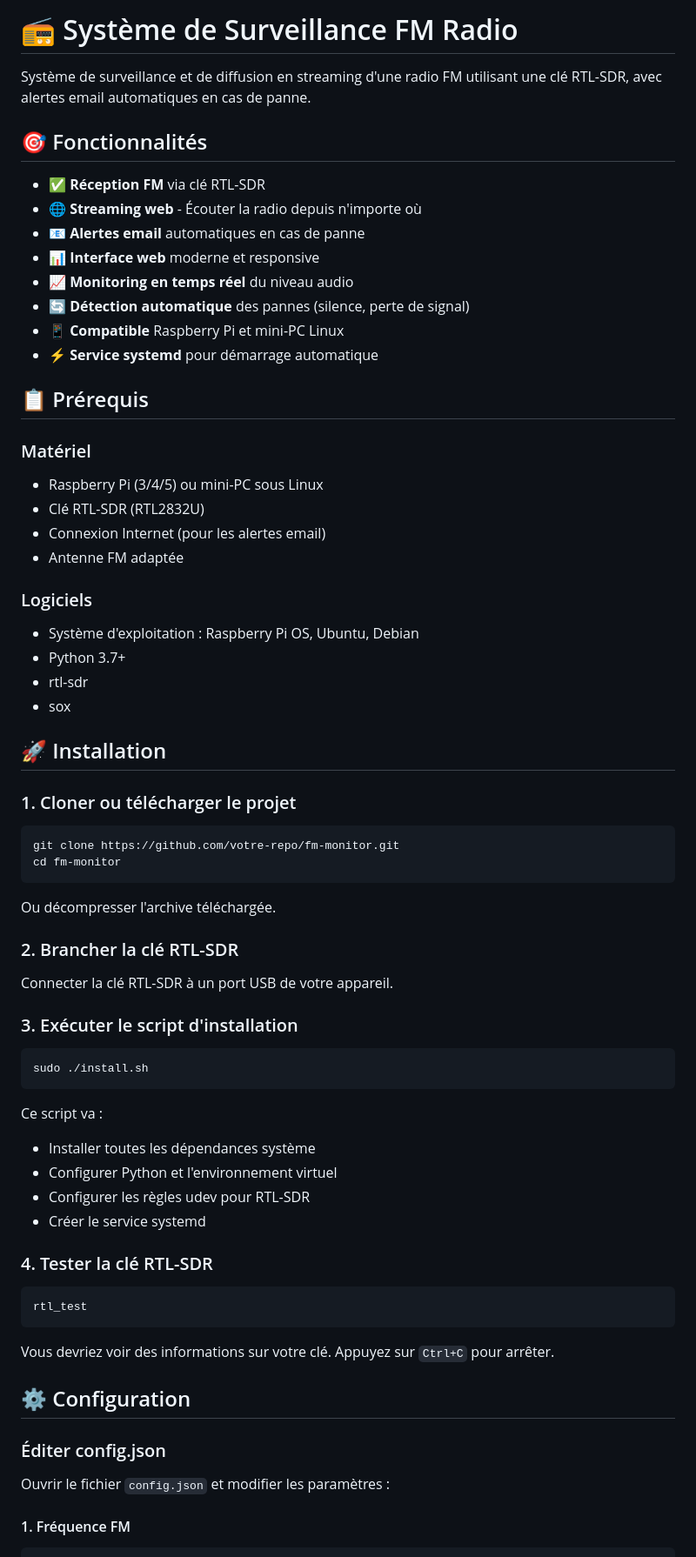
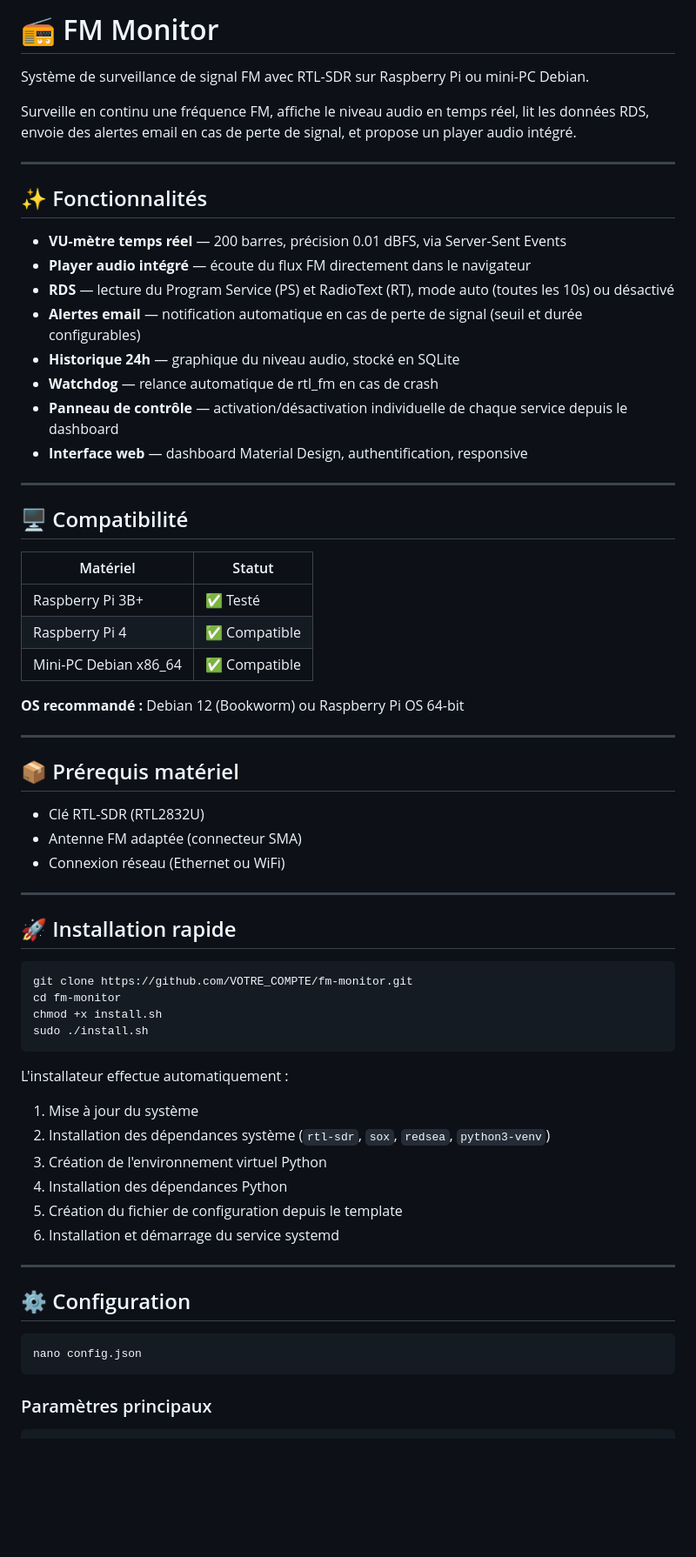
Before and after one commit to LyonelB/fm-monitor, a Markdown page: README.md, the part around one of its changes. Shown at 87% size. Drawn GitHub-style; blank space fills up the shorter version.

Commit message:
Mise à jour README - documentation complète v2

````diff
--- a/README.md
+++ b/README.md
@@ -1,73 +1,69 @@
-# 📻 Système de Surveillance FM Radio
+# 📻 FM Monitor
 
-Système de surveillance et de diffusion en streaming d'une radio FM utilisant une clé RTL-SDR, avec alertes email automatiques en cas de panne.
+Système de surveillance de signal FM avec RTL-SDR sur Raspberry Pi ou mini-PC Debian.
 
-## 🎯 Fonctionnalités
+Surveille en continu une fréquence FM, affiche le niveau audio en temps réel, lit les données RDS, envoie des alertes email en cas de perte de signal, et propose un player audio intégré.
 
-- ✅ **Réception FM** via clé RTL-SDR
-- 🌐 **Streaming web** - Écouter la radio depuis n'importe où
-- 📧 **Alertes email** automatiques en cas de panne
-- 📊 **Interface web** moderne et responsive
-- 📈 **Monitoring en temps réel** du niveau audio
-- 🔄 **Détection automatique** des pannes (silence, perte de signal)
-- 📱 **Compatible** Raspberry Pi et mini-PC Linux
-- ⚡ **Service systemd** pour démarrage automatique
+---
 
-## 📋 Prérequis
+## ✨ Fonctionnalités
 
-### Matériel
-- Raspberry Pi (3/4/5) ou mini-PC sous Linux
+- **VU-mètre temps réel** — 200 barres, précision 0.01 dBFS, via Server-Sent Events
+- **Player audio intégré** — écoute du flux FM directement dans le navigateur
+- **RDS** — lecture du Program Service (PS) et RadioText (RT), mode auto (toutes les 10s) ou désactivé
+- **Alertes email** — notification automatique en cas de perte de signal (seuil et durée configurables)
+- **Historique 24h** — graphique du niveau audio, stocké en SQLite
+- **Watchdog** — relance automatique de rtl_fm en cas de crash
+- **Panneau de contrôle** — activation/désactivation individuelle de chaque service depuis le dashboard
+- **Interface web** — dashboard Material Design, authentification, responsive
+
+---
+
+## 🖥️ Compatibilité
+
+| Matériel | Statut |
+|---|---|
+| Raspberry Pi 3B+ | ✅ Testé |
+| Raspberry Pi 4 | ✅ Compatible |
+| Mini-PC Debian x86_64 | ✅ Compatible |
+
+**OS recommandé :** Debian 12 (Bookworm) ou Raspberry Pi OS 64-bit
+
+---
+
+## 📦 Prérequis matériel
+
 - Clé RTL-SDR (RTL2832U)
-- Connexion Internet (pour les alertes email)
-- Antenne FM adaptée
+- Antenne FM adaptée (connecteur SMA)
+- Connexion réseau (Ethernet ou WiFi)
 
-### Logiciels
-- Système d'exploitation : Raspberry Pi OS, Ubuntu, Debian
-- Python 3.7+
-- rtl-sdr
-- sox
+---
 
-## 🚀 Installation
-
-### 1. Cloner ou télécharger le projet
+## 🚀 Installation rapide
 
 ```bash
-git clone https://github.com/votre-repo/fm-monitor.git
+git clone https://github.com/VOTRE_COMPTE/fm-monitor.git
 cd fm-monitor
-```
-
-Ou décompresser l'archive téléchargée.
-
-### 2. Brancher la clé RTL-SDR
-
-Connecter la clé RTL-SDR à un port USB de votre appareil.
-
-### 3. Exécuter le script d'installation
-
-```bash
+chmod +x install.sh
 sudo ./install.sh
 ```
 
-Ce script va :
-- Installer toutes les dépendances système
-- Configurer Python et l'environnement virtuel
-- Configurer les règles udev pour RTL-SDR
-- Créer le service systemd
+L'installateur effectue automatiquement :
+1. Mise à jour du système
+2. Installation des dépendances système (`rtl-sdr`, `sox`, `redsea`, `python3-venv`)
+3. Création de l'environnement virtuel Python
+4. Installation des dépendances Python
+5. Création du fichier de configuration depuis le template
+6. Installation et démarrage du service systemd
 
-### 4. Tester la clé RTL-SDR
-
-```bash
-rtl_test
-```
-
-Vous devriez voir des informations sur votre clé. Appuyez sur `Ctrl+C` pour arrêter.
+---
 
 ## ⚙️ Configuration
 
-### Éditer config.json
+```bash
+nano config.json
+```
 
-Ouvrir le fichier `config.json` et modifier les paramètres :
-
-#### 1. Fréquence FM
+### Paramètres principaux
 
 ```json
````
Also changed, not shown: other parts of README.md (+124 -316 lines).
